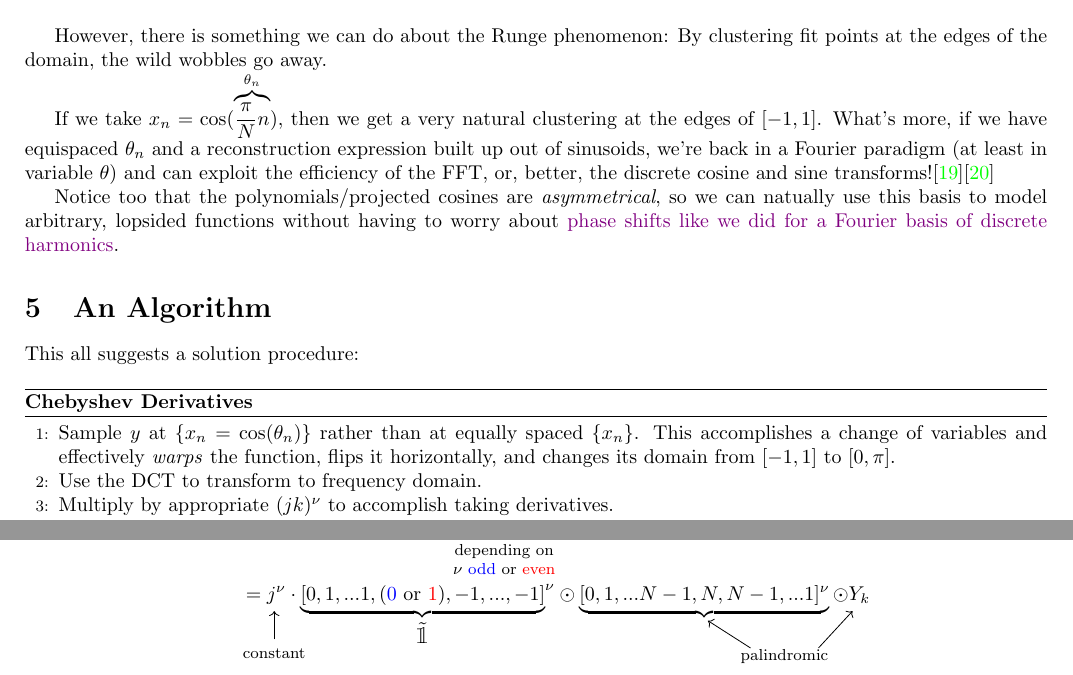
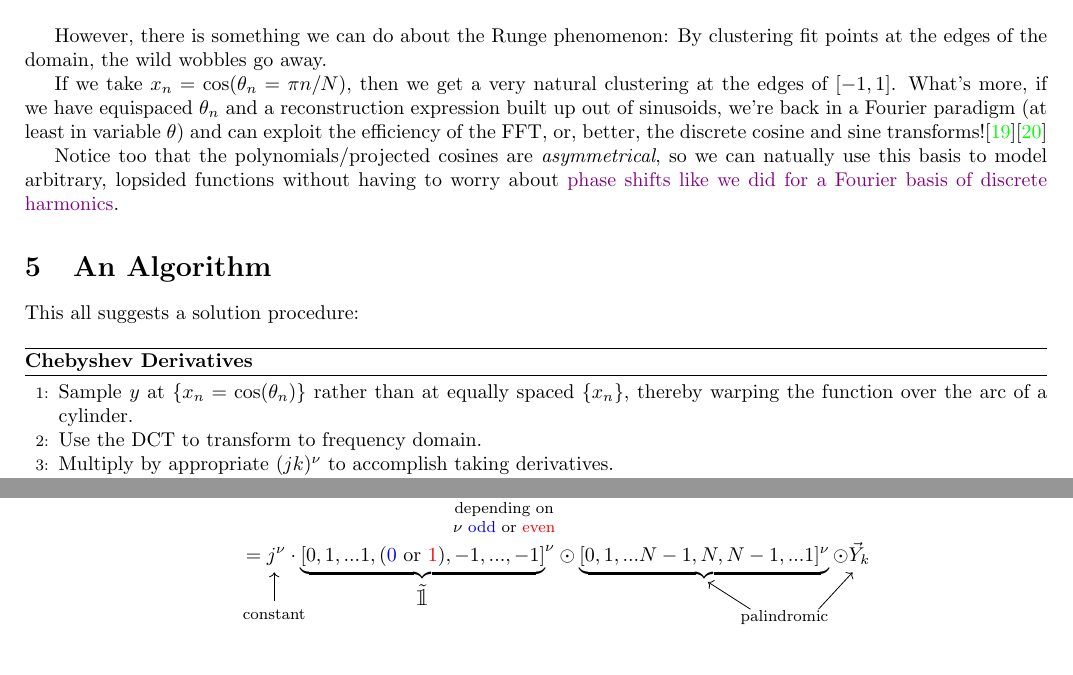
Before and after one commit to pavelkomarov/spectral-derivatives, a LaTeX document (doc/math.tex): two parts of pages 11 and 13 of 22, joined at a grey line, cut so that both start at the same text. Compiled offline with pdfLaTeX.

Commit message:
added vec to Y_k, simplified wording in algorithm to be less redundant, got rid of overbrace that was causing odd paragraph spacing

```diff
--- a/doc/math.tex
+++ b/doc/math.tex
@@ -458,7 +458,7 @@ Why might we prefer this basis to the Fourier basis? Well, the advantage of a po
 
 However, there is something we can do about the Runge phenomenon: By clustering fit points at the edges of the domain, the wild wobbles go away.
 
-If we take $x_n = \cos(\overbrace{\frac{\pi}{N} n}^{\theta_n})$, then we get a very natural clustering at the edges of $[-1, 1]$. What's more, if we have equispaced $\theta_n$ and a reconstruction expression built up out of sinusoids, we're back in a Fourier paradigm (at least in variable $\theta$) and can exploit the efficiency of the FFT, or, better, the discrete cosine and sine transforms!\cite{dct}\cite{dst}
+If we take $x_n = \cos(\theta_n = \pi n/N)$, then we get a very natural clustering at the edges of $[-1, 1]$. What's more, if we have equispaced $\theta_n$ and a reconstruction expression built up out of sinusoids, we're back in a Fourier paradigm (at least in variable $\theta$) and can exploit the efficiency of the FFT, or, better, the discrete cosine and sine transforms!\cite{dct}\cite{dst}
 
 Notice too that the polynomials/projected cosines are \textit{asymmetrical}, so we can natually use this basis to model arbitrary, lopsided functions without having to worry about \hyperref[phase]{phase shifts like we did for a Fourier basis of discrete harmonics}.
 
@@ -469,7 +469,7 @@ This all suggests a solution procedure:
 \begin{algorithm}
 \caption*{\textbf{Chebyshev Derivatives}}
 \begin{algorithmic}[1] % the [1] numbers the steps, starting from 1
-	\STATE Sample $y$ at $\{x_n = \cos(\theta_n)\}$ rather than at equally spaced $\{x_n\}$. This accomplishes a change of variables and effectively \textit{warps} the function, flips it horizontally, and changes its domain from $[-1, 1]$ to $[0, \pi]$.
+	\STATE Sample $y$ at $\{x_n = \cos(\theta_n)\}$ rather than at equally spaced $\{x_n\}$, thereby warping the function over the arc of a cylinder.
 	\STATE Use the DCT to transform to frequency domain.
 	\STATE Multiply by appropriate $(jk)^\nu$ to accomplish taking derivatives.
 	\STATE Inverse transform using the DST if odd function, DCT if even function.
@@ -564,8 +564,8 @@ The derivative of an even function is an \textit{odd} function, $f(-x) = -f(x)$,
 To see this more granularly, let's look in more detail at the multiplication by $(jk)^\nu$ that produces $Y_k^{(\nu)}$ (\autoref{Y_nu}) (the longer, not truncated version):
 
 \begin{align*}
-Y_k^{(\nu)} &= [0, j^\nu, ... (j(N-1))^\nu, \underbrace{(\color{blue}0\color{black} \text{ or } \color{red}(jN)^\nu\color{black})}_{\parbox{20mm}{\footnotesize \centering depending on $\nu$ \color{blue}odd \color{black} or \color{red}even}}, (-j(N-1))^\nu, ... (-j)^\nu] \odot Y_k\\
-&= j^\nu \cdot {\underbrace{[0, 1, ... 1, (\color{blue}0 \color{black}\text{ or }\color{red} 1\color{black}), -1, ..., -1]}_{\text{\large $\tilde{\mathbbm{1}}$}}}^\nu \odot \underbrace{[0, 1, ... N-1, N, N-1, ... 1]^\nu} \odot Y_k
+\vec{Y}_k^{(\nu)} &= [0, j^\nu, ... (j(N-1))^\nu, \underbrace{(\color{blue}0\color{black} \text{ or } \color{red}(jN)^\nu\color{black})}_{\parbox{20mm}{\footnotesize \centering depending on $\nu$ \color{blue}odd \color{black} or \color{red}even}}, (-j(N-1))^\nu, ... (-j)^\nu] \odot \vec{Y}_k\\
+&= j^\nu \cdot {\underbrace{[0, 1, ... 1, (\color{blue}0 \color{black}\text{ or }\color{red} 1\color{black}), -1, ..., -1]}_{\text{\large $\tilde{\mathbbm{1}}$}}}^\nu \odot \underbrace{[0, 1, ... N-1, N, N-1, ... 1]^\nu} \odot \vec{Y}_k
 \end{align*}
 \begin{tikzpicture}[overlay, remember picture]
 	\node at (4.4,0.25) {\footnotesize constant};
```
